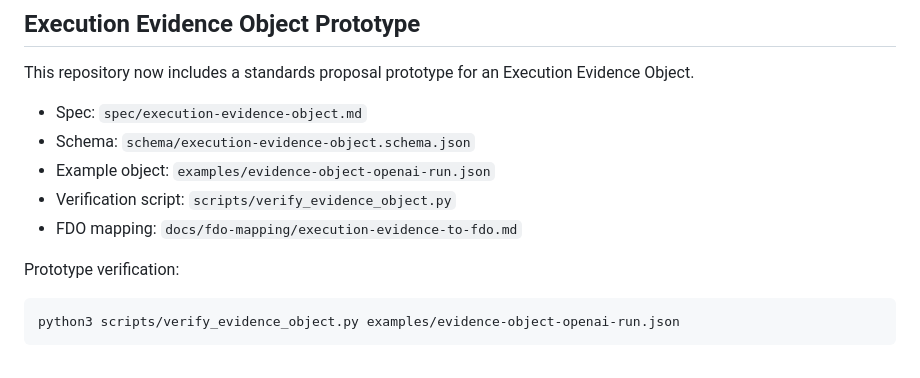
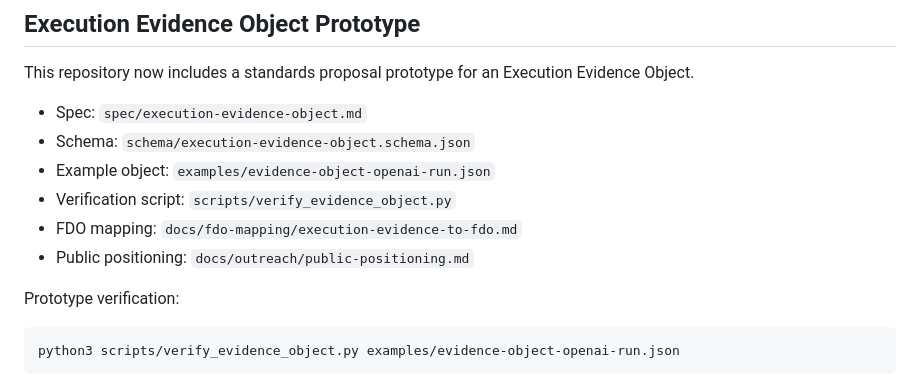
Before and after one commit to joy7758/agent-evidence, a Markdown page: README.md, the part around the change. Drawn GitHub-style.

Commit message:
docs: add unified public positioning for Execution Evidence Object

```diff
--- a/README.md
+++ b/README.md
@@ -49,6 +49,7 @@ Execution Evidence Object.
 - Example object: `examples/evidence-object-openai-run.json`
 - Verification script: `scripts/verify_evidence_object.py`
 - FDO mapping: `docs/fdo-mapping/execution-evidence-to-fdo.md`
+- Public positioning: `docs/outreach/public-positioning.md`
 
 Prototype verification:
 
```
Also changed, not shown: docs/outreach/public-positioning.md (added, +64 -0 lines).
